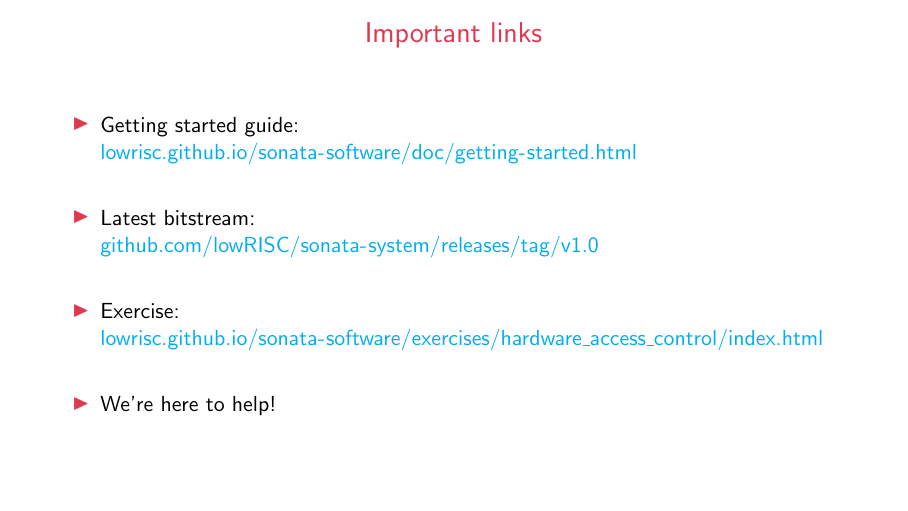
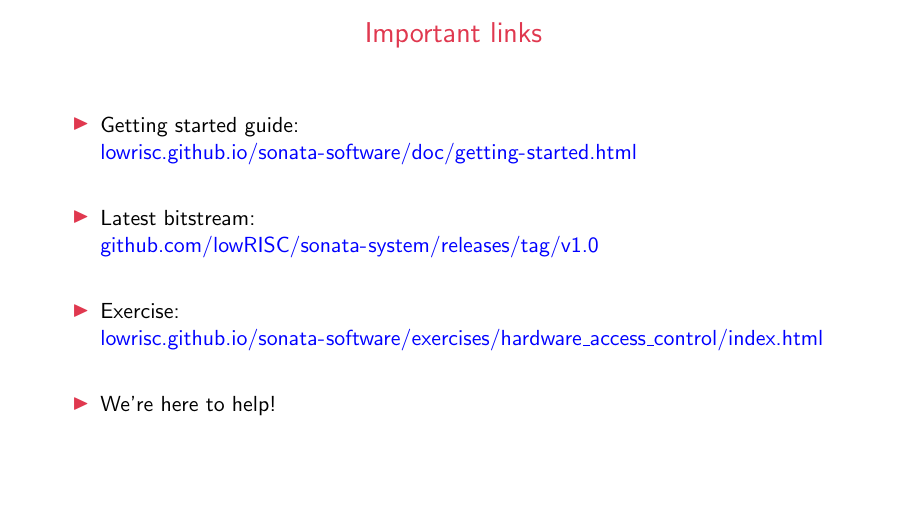
Before and after one commit to marnovandermaas/hipeac25-workshop-slides, LaTeX slides (slides.tex, which reads preamble.tex): page 19 of 19. Compiled offline with pdfLaTeX.

Commit message:
Link colors altered so sections stay red
URLs are dark blue for legibility

```diff
--- a/preamble.tex
+++ b/preamble.tex
@@ -7,9 +7,7 @@
 \usepackage{hyperref}
 \hypersetup{
     colorlinks=true,
-    linkcolor=blue,
-    filecolor=magenta,
-    urlcolor=cyan,
+    urlcolor=blue,
     pdftitle={Sonata},
 }
 
```
